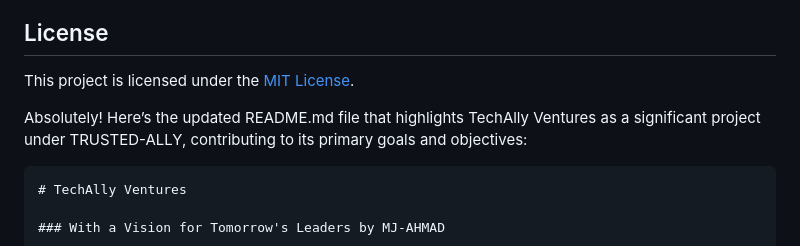
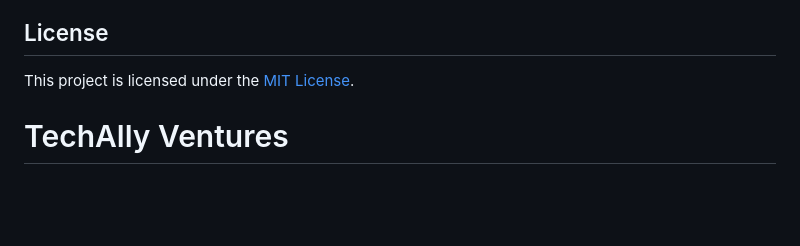
Before and after one commit to MJ-AHMAD/TechAlly_Ventures, a Markdown page: README.md, the part around the change. Rendered like a GitHub page; blank space fills up the shorter version.

````diff
--- a/README.md
+++ b/README.md
@@ -86,10 +86,6 @@ Developers can contribute to this project by following these steps:
 
 This project is licensed under the [MIT License](LICENSE).
 
-
-Absolutely! Here’s the updated README.md file that highlights TechAlly Ventures as a significant project under TRUSTED-ALLY, contributing to its primary goals and objectives:
-
-```markdown
 # TechAlly Ventures
 
 ### With a Vision for Tomorrow's Leaders by MJ-AHMAD
````
